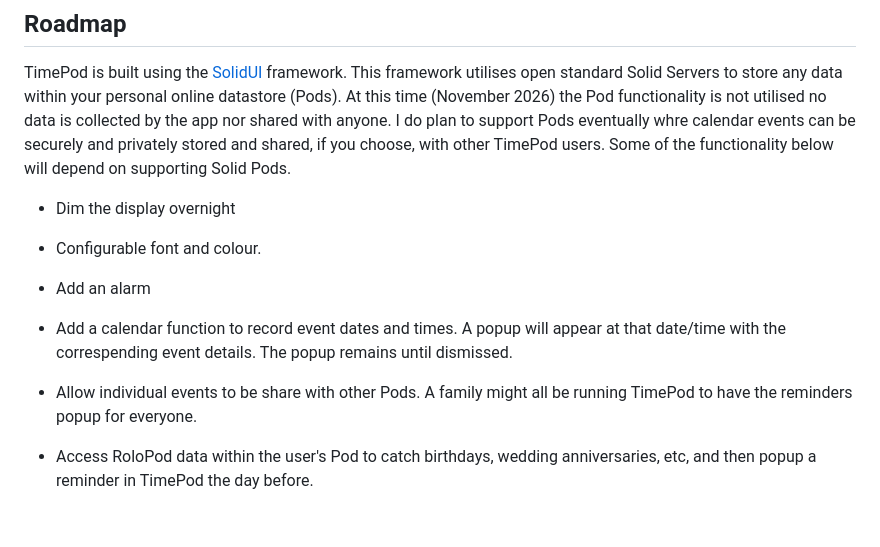
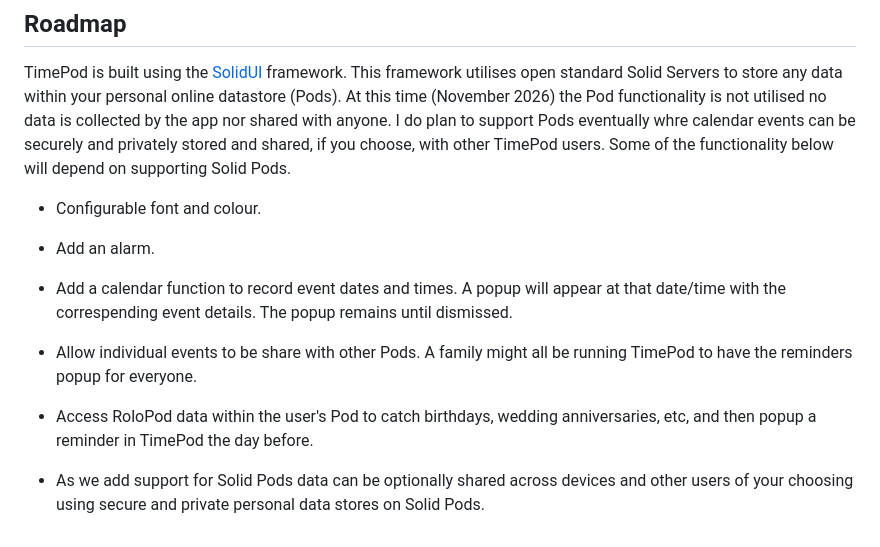
Before and after one commit to gjwgit/timepod, a Markdown page: README.md, the part around one of its changes. Drawn GitHub-style.

```diff
--- a/README.md
+++ b/README.md
@@ -109,11 +111,9 @@ eventually whre calendar events can be securely and privately stored
 and shared, if you choose, with other TimePod users. Some of the
 functionality below will depend on supporting Solid Pods.
 
-+ Dim the display overnight
-
 + Configurable font and colour.
 
-+ Add an alarm
++ Add an alarm.
 
 + Add a calendar function to record event dates and times. A popup
   will appear at that date/time with the correspending event
@@ -125,3 +125,7 @@ functionality below will depend on supporting Solid Pods.
 + Access RoloPod data within the user's Pod to catch birthdays,
   wedding anniversaries, etc, and then popup a reminder in TimePod the
   day before.
+
++ As we add support for Solid Pods data can be optionally shared
+  across devices and other users of your choosing using secure and
+  private personal data stores on Solid Pods.
```
Also changed, not shown: other parts of README.md (+3 -1 lines), assets/images/play_feature_1024x500.png (added), assets/images/play_icon_512.png (added), assets/screenshots/timepod_android_portrait.png (added).
